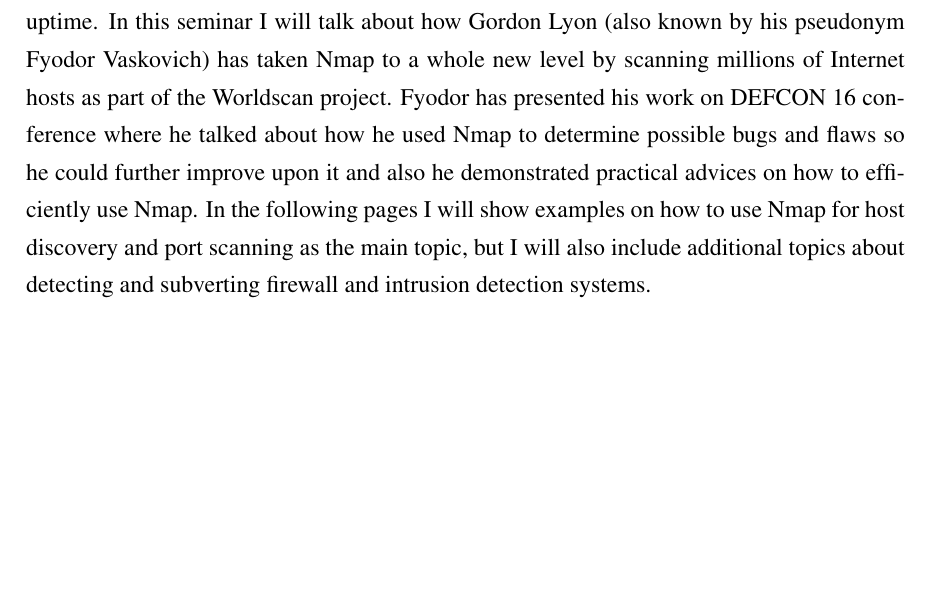
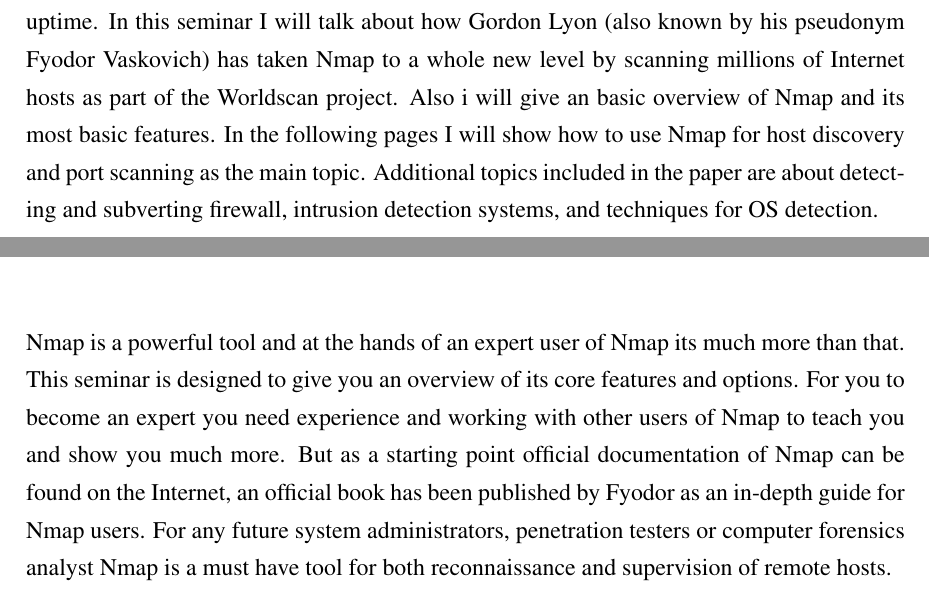
Before and after one commit to kosticmarin/racfor-seminar, a LaTeX thesis (seminar.tex): part of page 3 of 15 before the commit and two parts of pages 3 and 13 of 14 after it, the two joined at a grey line, cut so that both start at the same text, the shorter picture padded with empty space. Compiled offline with pdfLaTeX.

Commit message:
Update Conclusion, and clean up.

```diff
--- a/seminar.tex
+++ b/seminar.tex
@@ -13,7 +13,7 @@
 \tableofcontents
 
 \chapter{Introduction}
-Nmap ("Network Mapper") is a free and open source utility for network discovery and security auditing. Many systems and network administrators also find it useful for tasks such as network inventory, managing service upgrade schedules, and monitoring host and service uptime. In this seminar I will talk about how Gordon Lyon (also known by his pseudonym Fyodor Vaskovich) has taken Nmap to a whole new level by scanning millions of Internet hosts as part of the Worldscan project. Fyodor has presented his work on DEFCON 16 conference where he talked about how he used Nmap to determine possible bugs and flaws so he could further improve upon it and also he demonstrated practical advices on how to efficiently use Nmap. In the following pages I will show examples on how to use Nmap for host discovery and port scanning as the main topic, but I will also include additional topics about detecting and subverting firewall and intrusion detection systems.
+Nmap ("Network Mapper") is a free and open source utility for network discovery and security auditing. Many systems and network administrators also find it useful for tasks such as network inventory, managing service upgrade schedules, and monitoring host and service uptime. In this seminar I will talk about how Gordon Lyon (also known by his pseudonym Fyodor Vaskovich) has taken Nmap to a whole new level by scanning millions of Internet hosts as part of the Worldscan project. Also i will give an basic overview of Nmap and its most basic features. In the following pages I will show how to use Nmap for host discovery and port scanning as the main topic. Additional topics included in the paper are about detecting and subverting firewall, intrusion detection systems, and techniques for OS detection.
 
 \chapter{Scanning the Internet}
 
@@ -96,7 +96,7 @@
 \end{description}
 
 \chapter{Conclusion}
-
+Nmap is a powerful tool and at the hands of an expert user of Nmap its much more than that. This seminar is designed to give you an overview of its core features and options. For you to become an expert you need experience and working with other users of Nmap to teach you and show you much more. But as a starting point official documentation of Nmap can be found on the Internet, an official book has been published by Fyodor as an in-depth guide for Nmap users. For any future system administrators, penetration testers or computer forensics analyst Nmap is a must have tool for both reconnaissance and supervision of remote hosts.
 
 \bibliography{literatura}
 \bibliographystyle{fer}
```
Also changed, not shown: seminar.pdf, seminar.tex (7 more changed lines).
